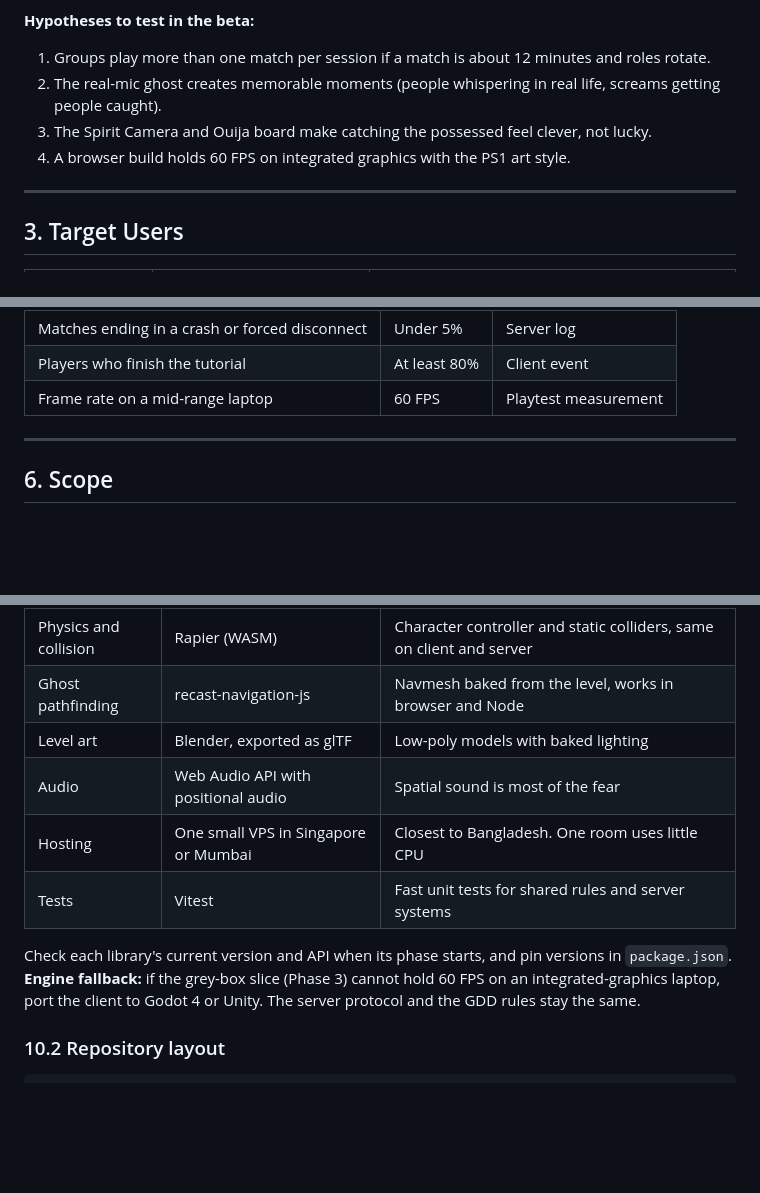
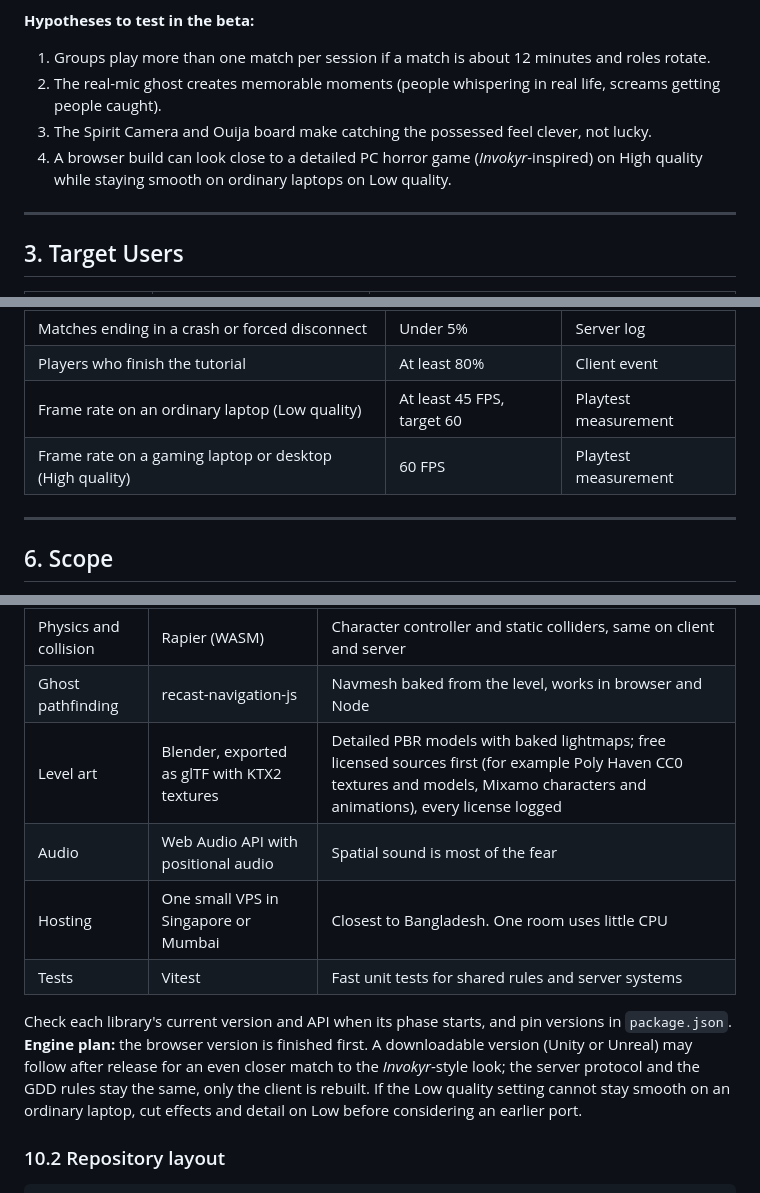
Before and after one commit to IsmailOpu1/haunted-lobby, a Markdown page: docs/PRD.md, 3 parts joined by grey strips. Rendered like a GitHub page; blank space fills up the shorter version.

```diff
--- a/docs/PRD.md
+++ b/docs/PRD.md
@@ -30,7 +30,7 @@ The GDD says **how the game works**. This PRD says **what must be built for vers
 1. Groups play more than one match per session if a match is about 12 minutes and roles rotate.
 2. The real-mic ghost creates memorable moments (people whispering in real life, screams getting people caught).
 3. The Spirit Camera and Ouija board make catching the possessed feel clever, not lucky.
-4. A browser build holds 60 FPS on integrated graphics with the PS1 art style.
+4. A browser build can look close to a detailed PC horror game (*Invokyr*-inspired) on High quality while staying smooth on ordinary laptops on Low quality.
 
 ---
 
@@ -91,7 +91,8 @@ The GDD says **how the game works**. This PRD says **what must be built for vers
 | Rooms that play 2 or more matches | At least 60% | Server log |
 | Matches ending in a crash or forced disconnect | Under 5% | Server log |
 | Players who finish the tutorial | At least 80% | Client event |
-| Frame rate on a mid-range laptop | 60 FPS | Playtest measurement |
+| Frame rate on an ordinary laptop (Low quality) | At least 45 FPS, target 60 | Playtest measurement |
+| Frame rate on a gaming laptop or desktop (High quality) | 60 FPS | Playtest measurement |
 
 ---
 
@@ -279,13 +281,13 @@ The last column points to the GDD section with the detailed rules.
 | Voice | LiveKit (cloud free tier for beta, self-host later) | WebRTC voice with server control over who hears whom, and server-side audio levels |
 | Physics and collision | Rapier (WASM) | Character controller and static colliders, same on client and server |
 | Ghost pathfinding | recast-navigation-js | Navmesh baked from the level, works in browser and Node |
-| Level art | Blender, exported as glTF | Low-poly models with baked lighting |
+| Level art | Blender, exported as glTF with KTX2 textures | Detailed PBR models with baked lightmaps; free licensed sources first (for example Poly Haven CC0 textures and models, Mixamo characters and animations), every license logged |
 | Audio | Web Audio API with positional audio | Spatial sound is most of the fear |
 | Hosting | One small VPS in Singapore or Mumbai | Closest to Bangladesh. One room uses little CPU |
 | Tests | Vitest | Fast unit tests for shared rules and server systems |
 
 Check each library's current version and API when its phase starts, and pin versions in `package.json`.
-**Engine fallback:** if the grey-box slice (Phase 3) cannot hold 60 FPS on an integrated-graphics laptop, port the client to Godot 4 or Unity. The server protocol and the GDD rules stay the same.
+**Engine plan:** the browser version is finished first. A downloadable version (Unity or Unreal) may follow after release for an even closer match to the *Invokyr*-style look; the server protocol and the GDD rules stay the same, only the client is rebuilt. If the Low quality setting cannot stay smooth on an ordinary laptop, cut effects and detail on Low before considering an earlier port.
 
 ### 10.2 Repository layout
 
```
Also changed, not shown: other parts of docs/PRD.md (+17 -10 lines), docs/GDD.md (+15 -4 lines).
